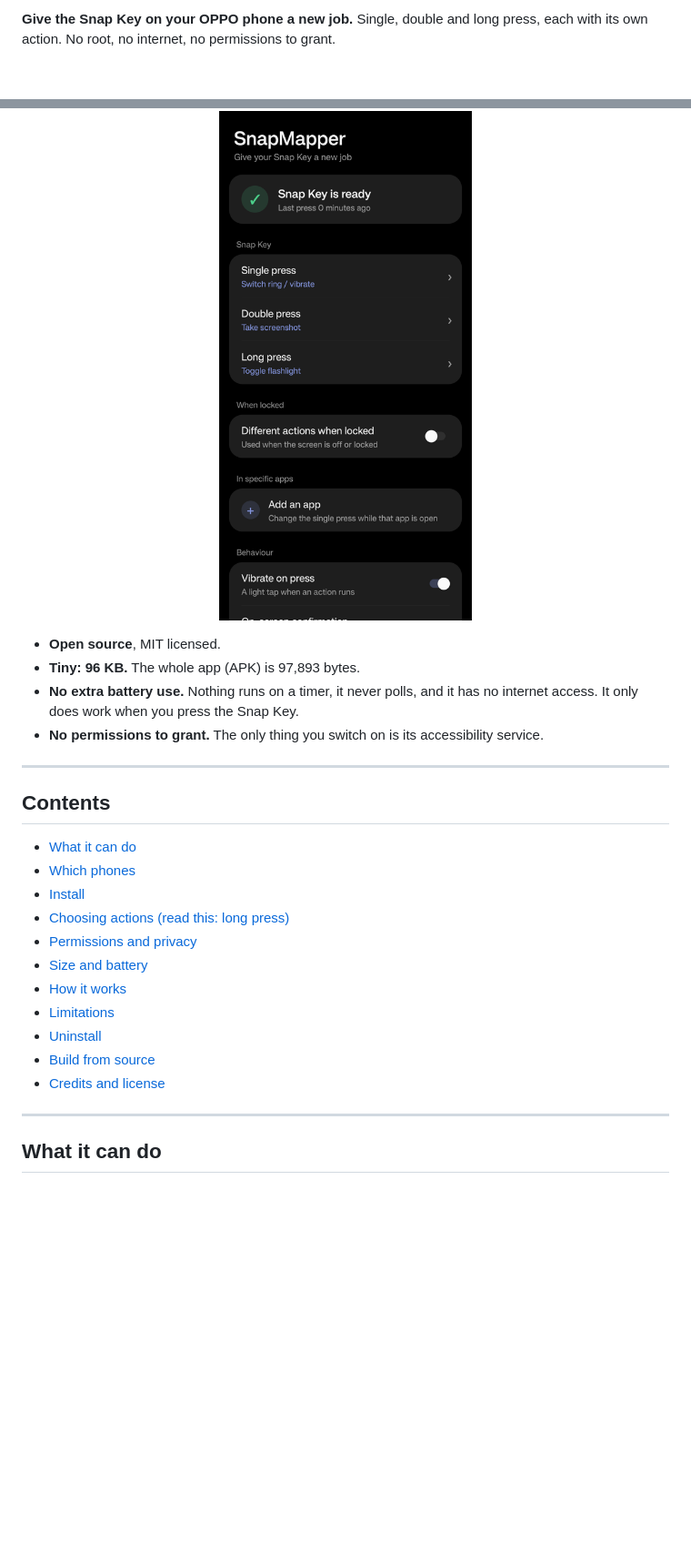
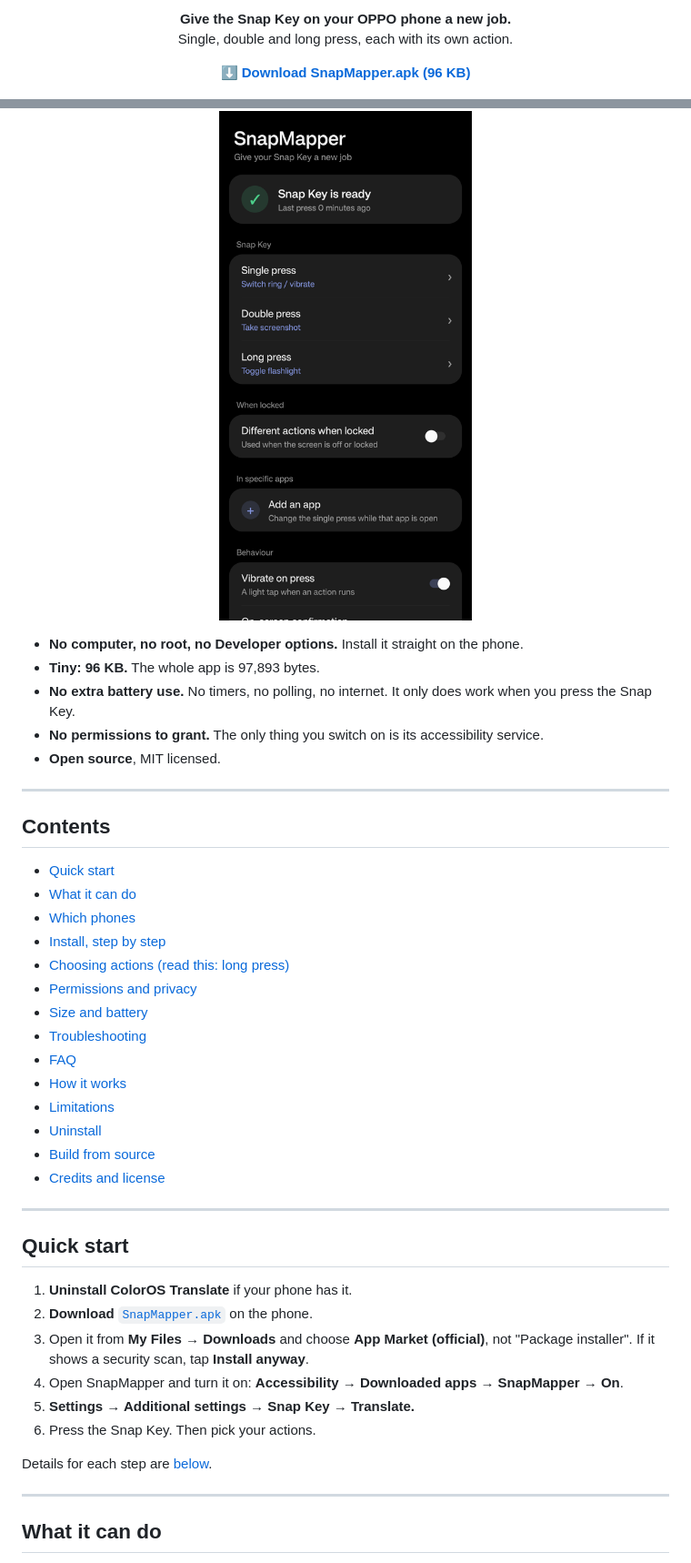
Before and after one commit to amarsakore/SnapMapper, a Markdown page: README.md, 2 parts joined by grey strips. Shown at 91% size. GitHub-like rendering; blank space fills up the shorter version.

```diff
--- a/README.md
+++ b/README.md
@@ -2,32 +2,56 @@
 
-**Give the Snap Key on your OPPO phone a new job.** Single, double and long press, each with
-its own action. No root, no internet, no permissions to grant.
+<p align="center">
+  <b>Give the Snap Key on your OPPO phone a new job.</b><br>
+  Single, double and long press, each with its own action.
+</p>
+
+<p align="center">
+  <a href="../../releases/latest"><b>⬇ Download SnapMapper.apk (96 KB)</b></a>
+</p>
 
 <p align="center">
   <img src="docs/screenshot.png" width="320" alt="SnapMapper settings screen">
 </p>
 
+- **No computer, no root, no Developer options.** Install it straight on the phone.
+- **Tiny: 96 KB.** The whole app is 97,893 bytes.
+- **No extra battery use.** No timers, no polling, no internet. It only does work when you
+  press the Snap Key.
+- **No permissions to grant.** The only thing you switch on is its accessibility service.
 - **Open source**, MIT licensed.
-- **Tiny: 96 KB.** The whole app (APK) is 97,893 bytes.
-- **No extra battery use.** Nothing runs on a timer, it never polls, and it has no internet
-  access. It only does work when you press the Snap Key.
-- **No permissions to grant.** The only thing you switch on is its accessibility service.
 
 ---
 
 ## Contents
 
+- [Quick start](#quick-start)
 - [What it can do](#what-it-can-do)
 - [Which phones](#which-phones)
-- [Install](#install)
+- [Install, step by step](#install-step-by-step)
 - [Choosing actions (read this: long press)](#choosing-actions)
 - [Permissions and privacy](#permissions-and-privacy)
 - [Size and battery](#size-and-battery)
+- [Troubleshooting](#troubleshooting)
+- [FAQ](#faq)
 - [How it works](#how-it-works)
 - [Limitations](#limitations)
 - [Uninstall](#uninstall)
 - [Build from source](#build-from-source)
 - [Credits and license](#credits-and-license)
+
+---
+
+## Quick start
+
+1. **Uninstall ColorOS Translate** if your phone has it.
+2. **Download** [`SnapMapper.apk`](../../releases/latest) on the phone.
+3. Open it from **My Files → Downloads** and choose **App Market (official)**, not "Package
+   installer". If it shows a security scan, tap **Install anyway**.
+4. Open SnapMapper and turn it on: **Accessibility → Downloaded apps → SnapMapper → On**.
+5. **Settings → Additional settings → Snap Key → Translate.**
+6. Press the Snap Key. Then pick your actions.
+
+Details for each step are [below](#install-step-by-step).
 
 ---
 
```
Also changed, not shown: other parts of README.md (+146 -81 lines), docs/install-open-with.png (added).
